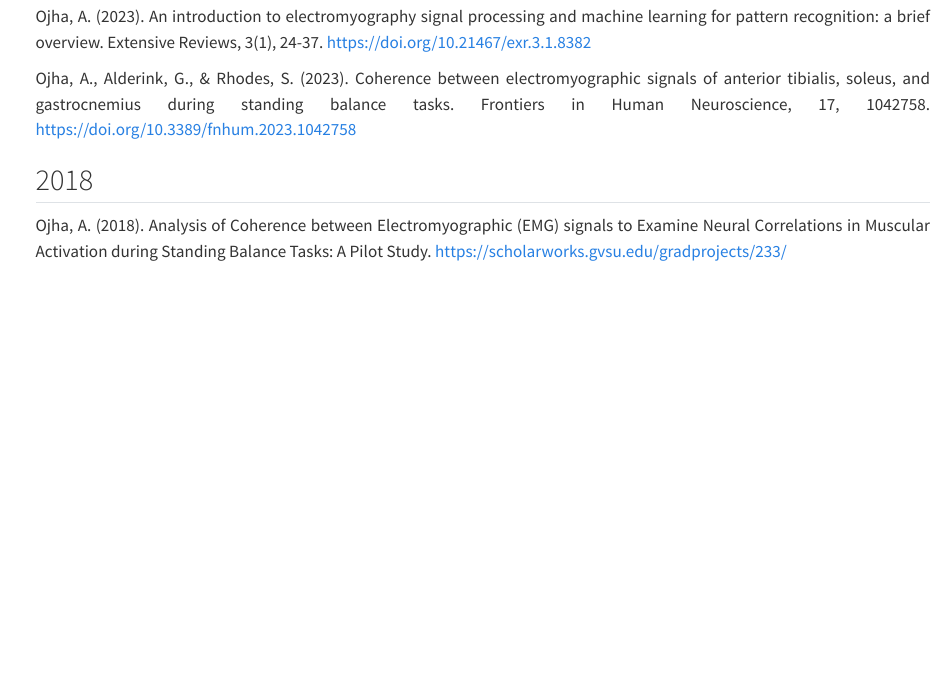
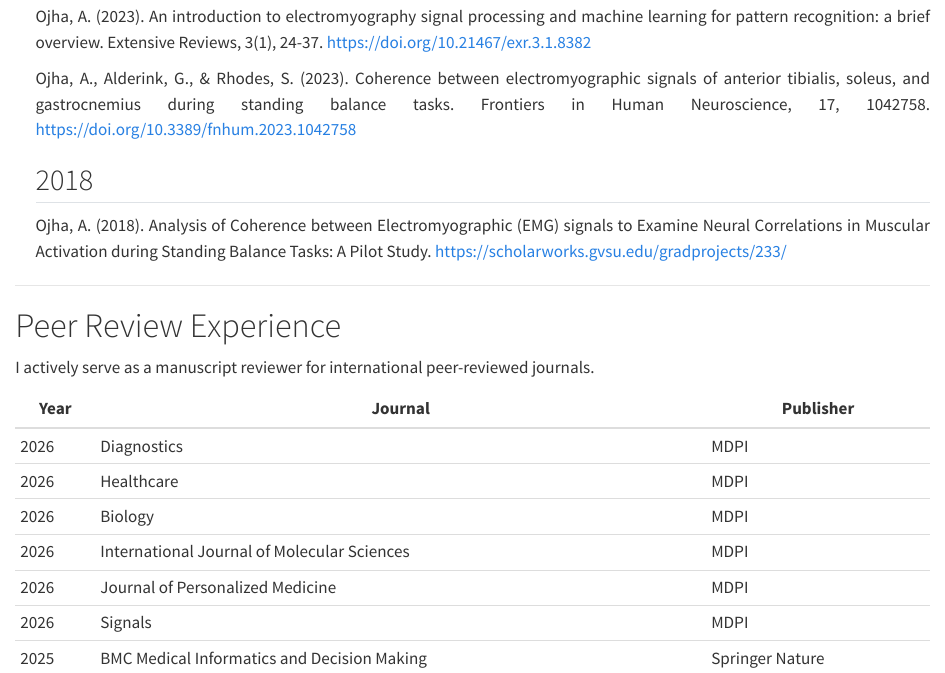
Before and after one commit to anujojha019/anujojha-website, a Quarto document (publications.qmd): the page in a window 1100 px wide, from 570 px down. Rendered offline with R 4.5, knitr and Pandoc in place of Quarto, with nearby package versions.

Commit message:
Add files via upload

```diff
--- a/publications.qmd
+++ b/publications.qmd
@@ -29,3 +29,20 @@ Ojha, A., Alderink, G., & Rhodes, S. (2023). Coherence between electromyographic
 Ojha, A. (2018). Analysis of Coherence between Electromyographic (EMG) signals to Examine Neural Correlations in Muscular Activation during Standing Balance Tasks: A Pilot Study. [https://scholarworks.gvsu.edu/gradprojects/233/](https://scholarworks.gvsu.edu/gradprojects/233/)
 
 :::
+
+
+---
+
+# Peer Review Experience
+
+I actively serve as a manuscript reviewer for international peer-reviewed journals.
+
+| Year | Journal | Publisher |
+|------|----------|-----------|
+| 2026 | Diagnostics | MDPI |
+| 2026 | Healthcare | MDPI |
+| 2026 | Biology | MDPI |
+| 2026 | International Journal of Molecular Sciences | MDPI |
+| 2026 | Journal of Personalized Medicine | MDPI |
+| 2026 | Signals | MDPI |
+| 2025 | BMC Medical Informatics and Decision Making | Springer Nature |
```
Also changed, not shown: education.qmd (+1 -1 lines), experience.qmd (+7 -1 lines), index.qmd (+2 -0 lines), README.md.
